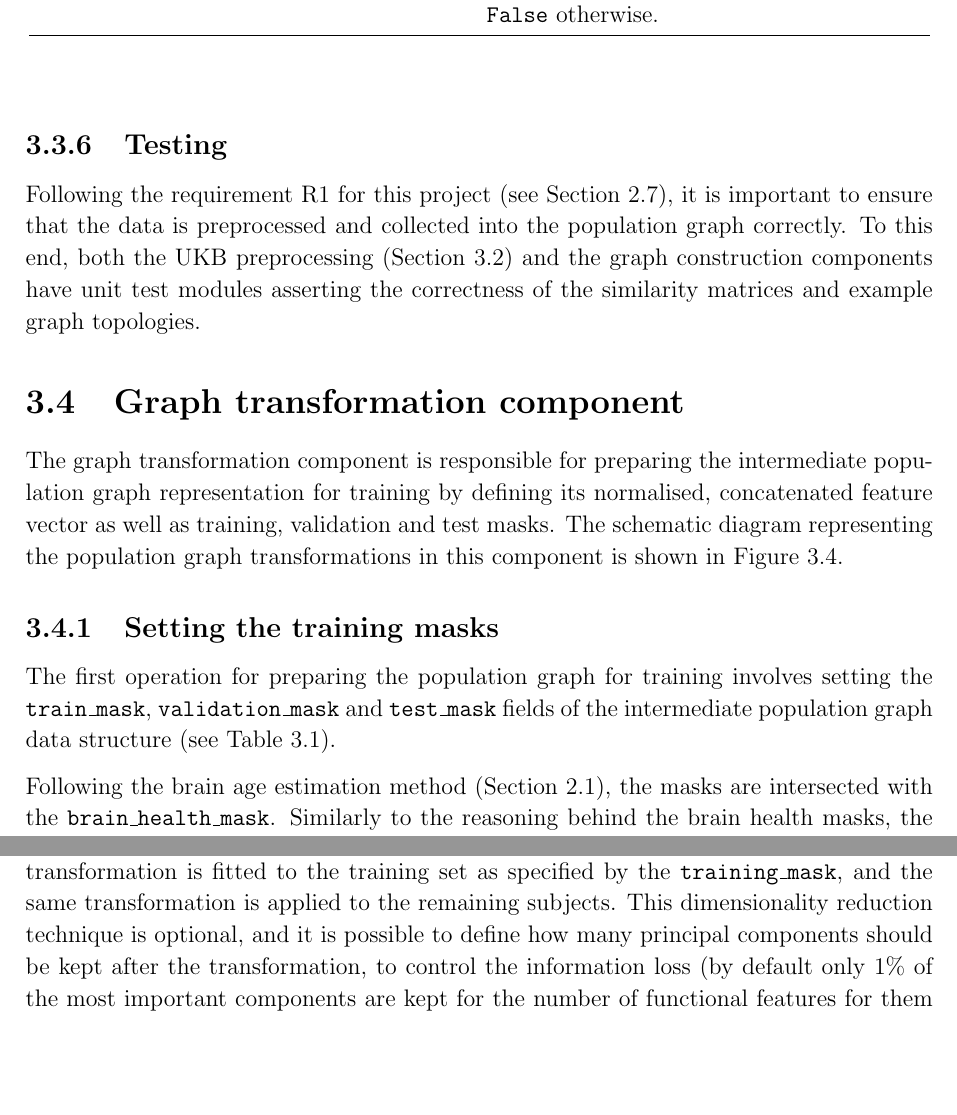
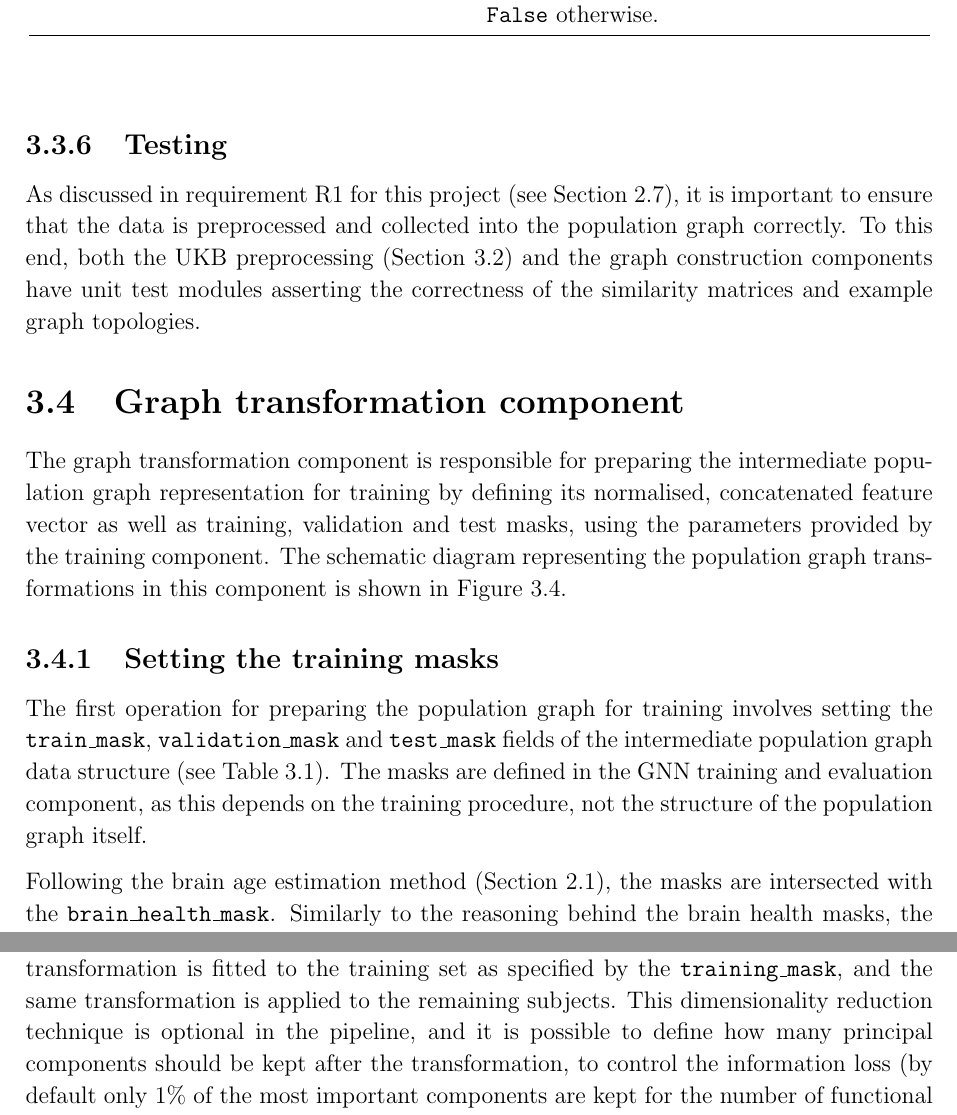
Before and after one commit to kamilest/cst-ii-dissertation, a LaTeX thesis (dissertation/dissertation.tex, which reads dissertation/chapters/implementation.tex): two parts of pages 34 and 35 of 67, joined at a grey line, cut so that both start at the same text, the shorter picture padded with empty space. Compiled offline with pdfLaTeX.

Commit message:
Updates from Overleaf

```diff
--- a/dissertation/chapters/implementation.tex
+++ b/dissertation/chapters/implementation.tex
@@ -169,12 +169,12 @@ The population graph is stored in an extended \texttt{torch\_geometric.Data} obj
 \end{center}
 
 \subsection{Testing}
-Following the requirement R1 for this project (see Section~\ref{section:requirements-analysis}), it is important to ensure that the data is preprocessed and collected into the population graph correctly. To this end, both the UKB preprocessing (Section~\ref{section:ukb-preprocessing}) and the graph construction components have unit test modules asserting the correctness of the similarity matrices and example graph topologies.
+As discussed in requirement R1 for this project (see Section~\ref{section:requirements-analysis}), it is important to ensure that the data is preprocessed and collected into the population graph correctly. To this end, both the UKB preprocessing (Section~\ref{section:ukb-preprocessing}) and the graph construction components have unit test modules asserting the correctness of the similarity matrices and example graph topologies.
 
 \section{Graph transformation component}
 \label{section:graph-transformation}
 
-The graph transformation component is responsible for preparing the intermediate population graph representation for training by defining its normalised, concatenated feature vector as well as training, validation and test masks. The schematic diagram representing the population graph transformations in this component is shown in Figure~\ref{graph-transformation-component}.
+The graph transformation component is responsible for preparing the intermediate population graph representation for training by defining its normalised, concatenated feature vector as well as training, validation and test masks, using the parameters provided by the training component. The schematic diagram representing the population graph transformations in this component is shown in Figure~\ref{graph-transformation-component}.
 
 \begin{figure}[h]
     \centering
@@ -184,13 +184,13 @@ The graph transformation component is responsible for preparing the intermediate
 
 \subsection{Setting the training masks}
 \label{setting-training-masks}
-The first operation for preparing the population graph for training involves setting the \texttt{train\_mask}, \texttt{validation\_mask} and \texttt{test\_mask} fields of the intermediate population graph data structure (see Table~\ref{table:population-graph}).
+The first operation for preparing the population graph for training involves setting the \texttt{train\_mask}, \texttt{validation\_mask} and \texttt{test\_mask} fields of the intermediate population graph data structure (see Table~\ref{table:population-graph}). The masks are defined in the GNN training and evaluation component, as this depends on the training procedure, not the structure of the population graph itself.
 
 Following the brain age estimation method (Section~\ref{brain-age-estimation}), the masks are intersected with the \texttt{brain\_health\_mask}. Similarly to the reasoning behind the brain health masks, the three training masks are used to determine which nodes should be used to compute the loss function during various stages of training. For example, the model parameters are only updated based on the loss function for the subjects filtered with the \texttt{training\_mask}, and validation loss is computed only for the subjects filtered with the \texttt{validation\_mask}.
 
 % TODO rb643: Again more for future implementation: I've been playing around with running PCA on the raw time-series as well as Diffusion Embedding on the connectivity matrices and they provide strikingly similar results. Thus is might be computationally efficient to use raw time-series PCA in the future. Generally only the first half dozen PC's are interesting anyway
 \subsection{Functional connectivity matrix dimensionality reduction}
-The flattened functional connectivity matrix results in over 75,000 features per patient. Since the population graph cannot be split into parts and during training must be kept entirely in memory, along with all model parameters, this quickly runs into memory issues when the entire dataset is used. To mitigate this issue, some techniques may be applied to reduce the dimensionality of functional data. This project uses principal component analysis (PCA) as the dimensionality reduction technique of choice as it is one the simplest to implement. When the functional data is used to construct the population graph, PCA transformation is fitted to the training set as specified by the \texttt{training\_mask}, and the same transformation is applied to the remaining subjects. This dimensionality reduction technique is optional, and it is possible to define how many principal components should be kept after the transformation, to control the information loss (by default only 1\% of the most important components are kept for the number of functional features for them to have the same order of magnitude as the structural ones).
+The flattened functional connectivity matrix results in over 70,000 features per patient. Since the population graph cannot be split into parts and during training must be kept entirely in memory, along with all model parameters, this quickly runs into memory issues when the entire dataset is used. To mitigate this issue, some techniques may be applied to reduce the dimensionality of functional data. This project uses principal component analysis (PCA) as the dimensionality reduction technique of choice as it is one the simplest to implement. When the functional data is used to construct the population graph, PCA transformation is fitted to the training set as specified by the \texttt{training\_mask}, and the same transformation is applied to the remaining subjects. This dimensionality reduction technique is optional in the pipeline, and it is possible to define how many principal components should be kept after the transformation, to control the information loss (by default only 1\% of the most important components are kept for the number of functional features for them to have the same order of magnitude as the structural ones).
 
 \subsection{Structural MRI and quality control data normalisation}
 Next, the raw features stored under \texttt{structural\_data} and \texttt{quality\_control\_data} are normalised to be in the range between $-1$ and $1$ with mean 0. Similar to the previous section, to avoid data leakage standard scaler is fitted to the training set only (as specified by the \texttt{training\_mask}) and then applied to the validation and test sets. A separate transformation is applied to each structural data modality (cortical thickness, surface area, grey matter volume) and the quality control modality.
```
Also changed, not shown: dissertation/chapters/implementation.tex (2 more changed lines).
